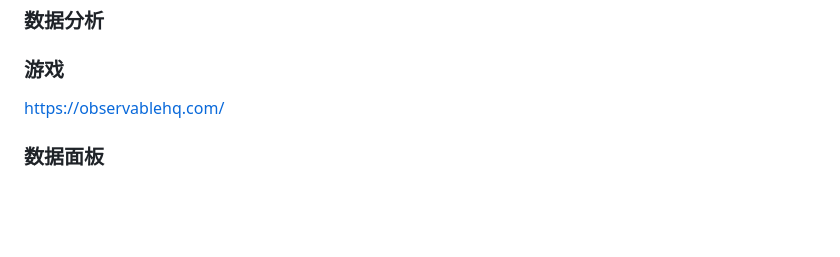
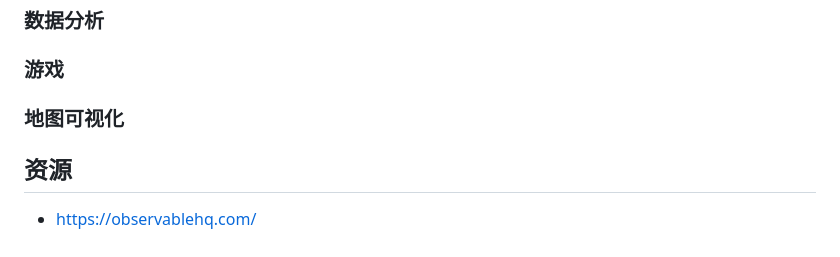
Before and after one commit to yaxingson/advanced-frontend-topic, a Markdown page: visualization/README.zh-CN.md, the part around the change. Rendered like a GitHub page; blank space fills up the shorter version.

```diff
--- a/visualization/README.zh-CN.md
+++ b/visualization/README.zh-CN.md
@@ -121,6 +121,8 @@
 
 ### 游戏
 
-<https://observablehq.com/>
+### 地图可视化
 
-### 数据面板
+## 资源
+
+- <https://observablehq.com/>
```
